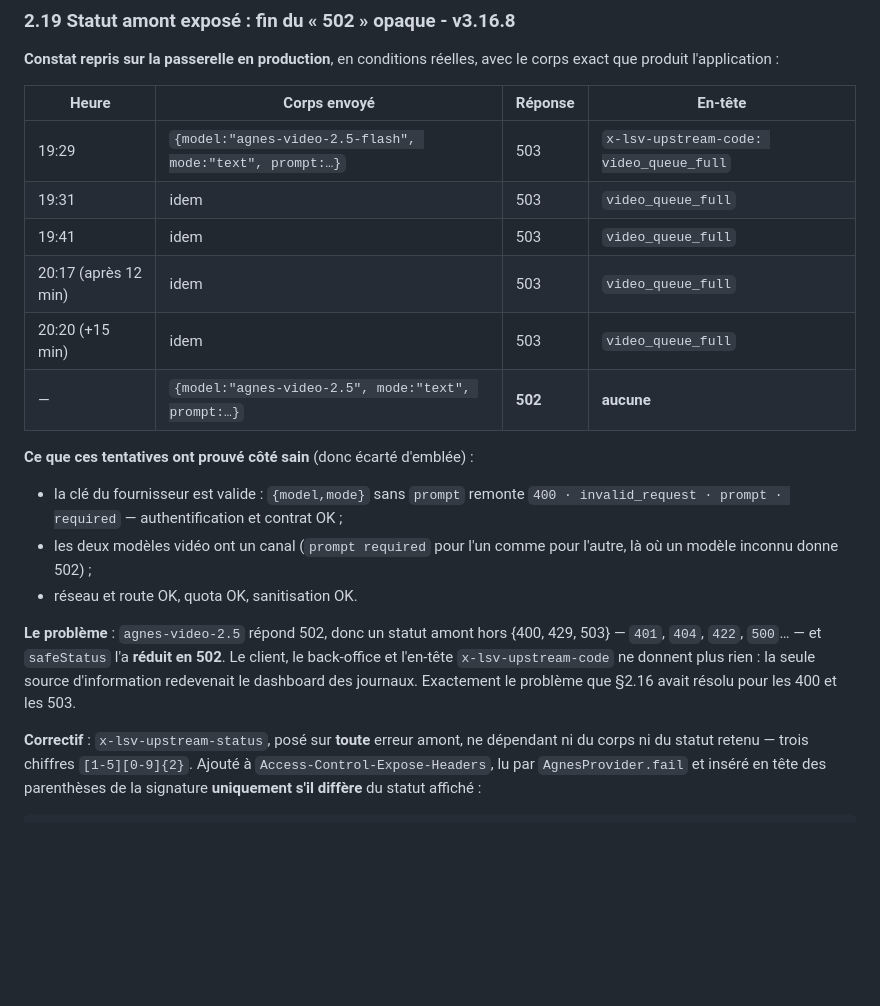
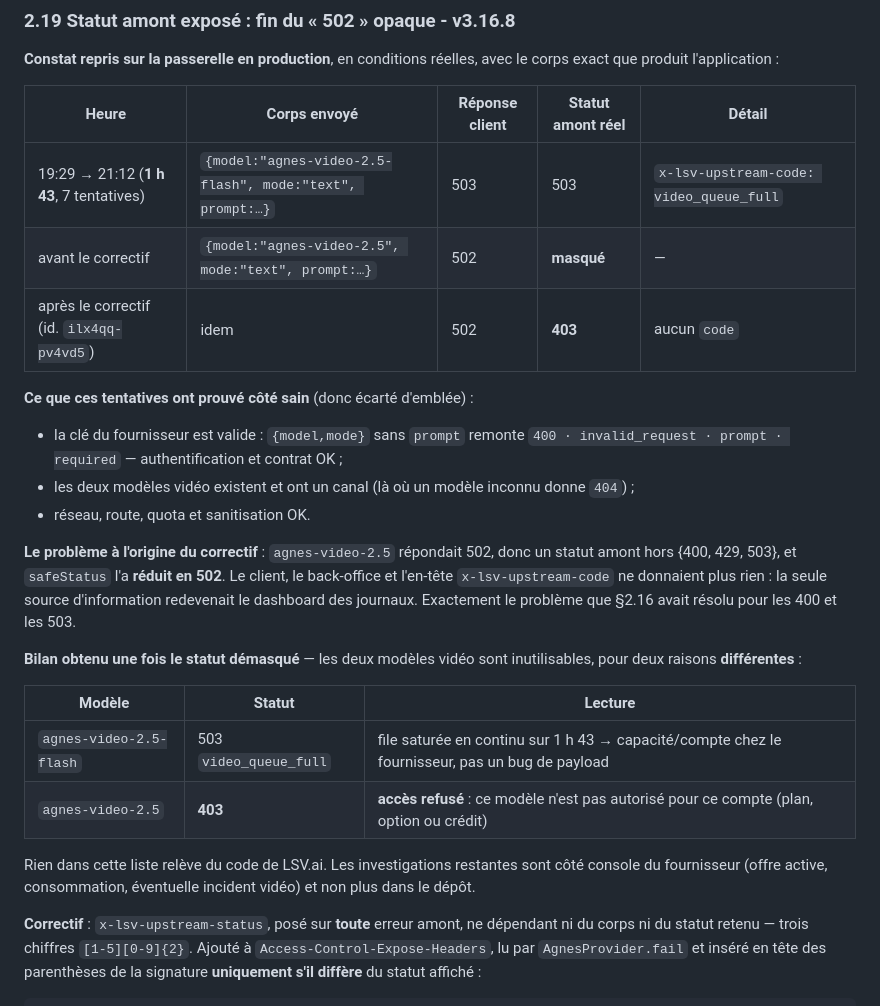
Before and after one commit to fbici/lsv-ai, a Markdown page: README.md, the part around the change. GitHub-like rendering; blank space fills up the shorter version.

Commit message:
v3.16.8 : bilan du diagnostic video (403 agnes-video-2.5, file pleine flash)

```diff
--- a/README.md
+++ b/README.md
@@ -1024,28 +1024,37 @@ table**.
 **Constat repris sur la passerelle en production**, en conditions réelles, avec
 le corps exact que produit l'application :
 
-| Heure | Corps envoyé | Réponse | En-tête |
-|---|---|---|---|
-| 19:29 | `{model:"agnes-video-2.5-flash", mode:"text", prompt:…}` | 503 | `x-lsv-upstream-code: video_queue_full` |
-| 19:31 | idem | 503 | `video_queue_full` |
-| 19:41 | idem | 503 | `video_queue_full` |
-| 20:17 (après 12 min) | idem | 503 | `video_queue_full` |
-| 20:20 (+15 min) | idem | 503 | `video_queue_full` |
-| — | `{model:"agnes-video-2.5", mode:"text", prompt:…}` | **502** | **aucune** |
+| Heure | Corps envoyé | Réponse client | Statut amont réel | Détail |
+|---|---|---|---|---|
+| 19:29 → 21:12 (**1 h 43**, 7 tentatives) | `{model:"agnes-video-2.5-flash", mode:"text", prompt:…}` | 503 | 503 | `x-lsv-upstream-code: video_queue_full` |
+| avant le correctif | `{model:"agnes-video-2.5", mode:"text", prompt:…}` | 502 | **masqué** | — |
+| après le correctif (id. `ilx4qq-pv4vd5`) | idem | 502 | **403** | aucun `code` |
 
 **Ce que ces tentatives ont prouvé côté sain** (donc écarté d'emblée) :
 
 - la clé du fournisseur est valide : `{model,mode}` sans `prompt` remonte
   `400 · invalid_request · prompt · required` — authentification et contrat OK ;
-- les deux modèles vidéo ont un canal (`prompt required` pour l'un comme pour
-  l'autre, là où un modèle inconnu donne 502) ;
-- réseau et route OK, quota OK, sanitisation OK.
-
-**Le problème** : `agnes-video-2.5` répond 502, donc un statut amont hors
-{400, 429, 503} — `401`, `404`, `422`, `500`… — et `safeStatus` l'a **réduit en
-502**. Le client, le back-office et l'en-tête `x-lsv-upstream-code` ne donnent
+- les deux modèles vidéo existent et ont un canal (là où un modèle inconnu
+  donne `404`) ;
+- réseau, route, quota et sanitisation OK.
+
+**Le problème à l'origine du correctif** : `agnes-video-2.5` répondait 502,
+donc un statut amont hors {400, 429, 503}, et `safeStatus` l'a **réduit en
+502**. Le client, le back-office et l'en-tête `x-lsv-upstream-code` ne donnaient
 plus rien : la seule source d'information redevenait le dashboard des journaux.
 Exactement le problème que §2.16 avait résolu pour les 400 et les 503.
+
+**Bilan obtenu une fois le statut démasqué** — les deux modèles vidéo sont
+inutilisables, pour deux raisons **différentes** :
+
+| Modèle | Statut | Lecture |
+|---|---|---|
+| `agnes-video-2.5-flash` | 503 `video_queue_full` | file saturée en continu sur 1 h 43 → capacité/compte chez le fournisseur, pas un bug de payload |
+| `agnes-video-2.5` | **403** | **accès refusé** : ce modèle n'est pas autorisé pour ce compte (plan, option ou crédit) |
+
+Rien dans cette liste relève du code de LSV.ai. Les investigations restantes
+sont côté console du fournisseur (offre active, consommation, éventuelle
+incident vidéo) et non plus dans le dépôt.
 
 **Correctif** : `x-lsv-upstream-status`, posé sur **toute** erreur amont, ne
 dépendant ni du corps ni du statut retenu — trois chiffres `[1-5][0-9]{2}`.
```
